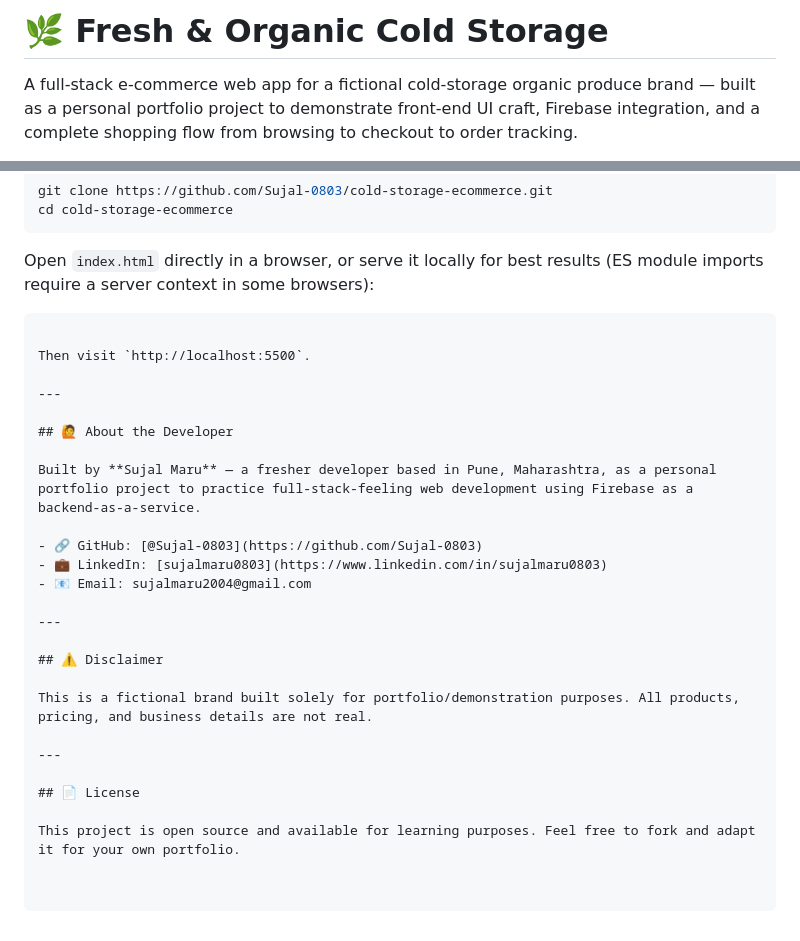
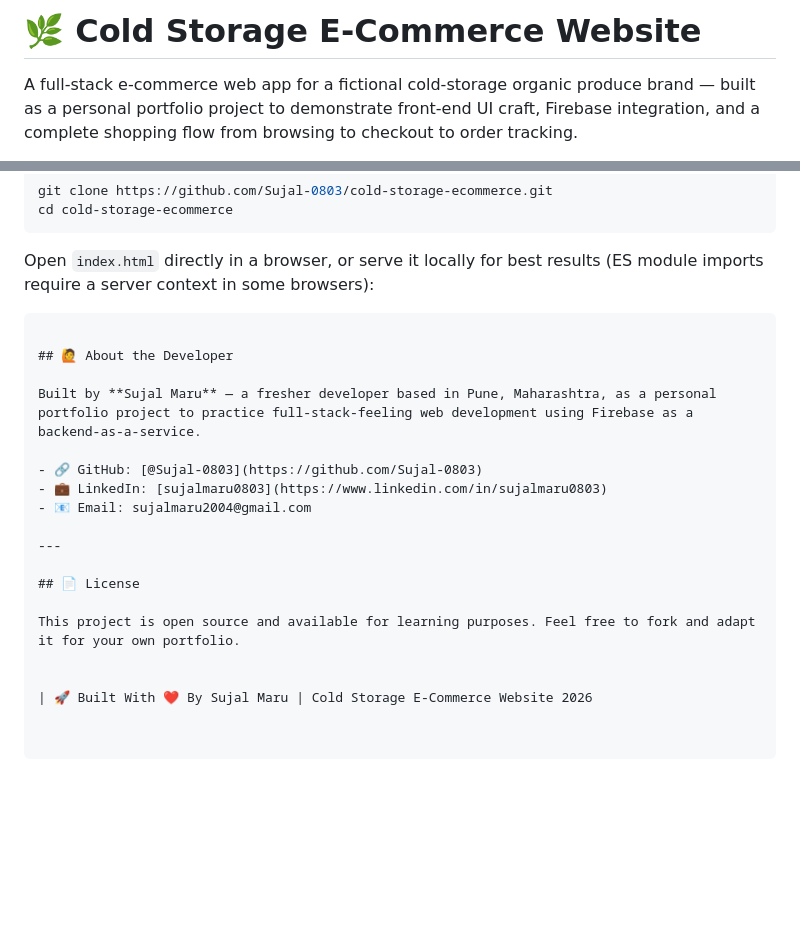
Before and after one commit to Sujal-0803/cold-storage-ecommerce, a Markdown page: README.md, 2 parts joined by grey strips. Drawn GitHub-style; blank space fills up the shorter version.

````diff
--- a/README.md
+++ b/README.md
@@ -1,4 +1,4 @@
-# 🌿 Fresh & Organic Cold Storage
+# 🌿 Cold Storage E-Commerce Website
 
 A full-stack e-commerce web app for a fictional cold-storage organic produce brand — built as a personal portfolio project to demonstrate front-end UI craft, Firebase integration, and a complete shopping flow from browsing to checkout to order tracking.
 
@@ -107,10 +107,6 @@ Open `index.html` directly in a browser, or serve it locally for best results (E
 
 ```
 
-Then visit `http://localhost:5500`.
-
----
-
 ## 🙋 About the Developer
 
 Built by **Sujal Maru** — a fresher developer based in Pune, Maharashtra, as a personal portfolio project to practice full-stack-feeling web development using Firebase as a backend-as-a-service.
@@ -121,12 +117,9 @@ Built by **Sujal Maru** — a fresher developer based in Pune, Maharashtra, as a
 
 ---
 
-## ⚠️ Disclaimer
-
-This is a fictional brand built solely for portfolio/demonstration purposes. All products, pricing, and business details are not real.
-
----
-
 ## 📄 License
 
 This project is open source and available for learning purposes. Feel free to fork and adapt it for your own portfolio.
+
+
+| 🚀 Built With ❤️ By Sujal Maru | Cold Storage E-Commerce Website 2026
````
